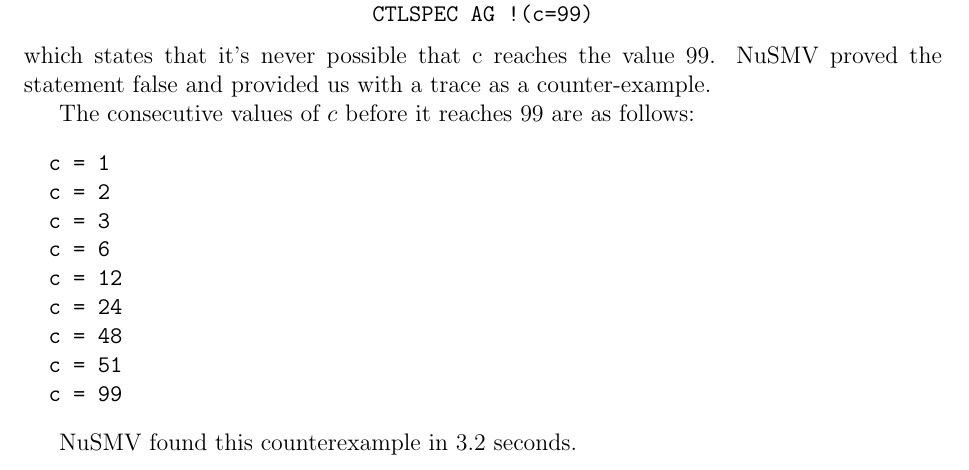
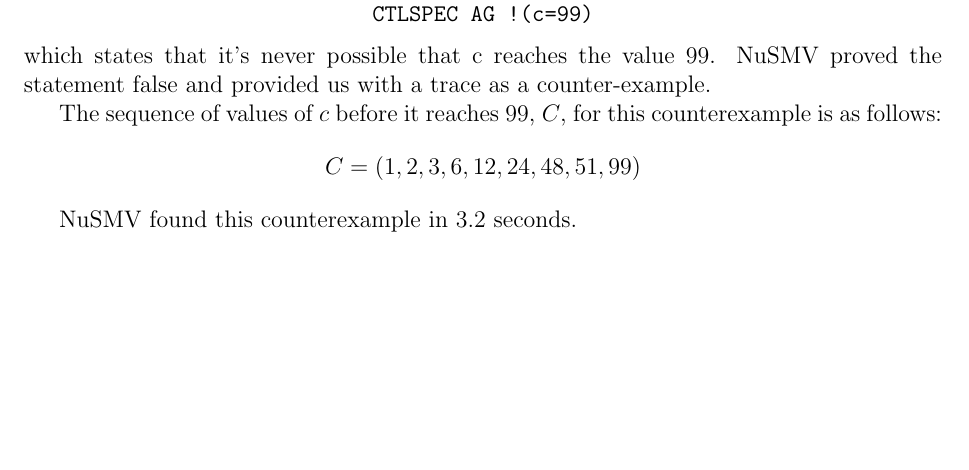
Before and after one commit to jd7h/automatedreasoning, a LaTeX document (proj2/report/report.tex): part of page 2 of 6, cut so that both start at the same text, the shorter picture padded with empty space. Compiled offline with pdfLaTeX.

Commit message:
proj2/report: changed ex 1 to refer to a sequence of values

```diff
--- a/proj2/report/report.tex
+++ b/proj2/report/report.tex
@@ -88,18 +88,8 @@
 NuSMV proved the statement false and
 provided us with a trace as a counter-example.
 
-The consecutive values of $c$ before it reaches $99$ are as follows:
-\begin{verbatim}
-  c = 1
-  c = 2
-  c = 3
-  c = 6
-  c = 12
-  c = 24
-  c = 48
-  c = 51
-  c = 99
-\end{verbatim}
+The sequence of values of $c$ before it reaches $99$, $C$, for this counterexample is as follows:
+\[ C = ( 1, 2, 3, 6, 12, 24, 48, 51, 99 ) \]
 
 NuSMV found this counterexample in 3.2 seconds.
 
```
